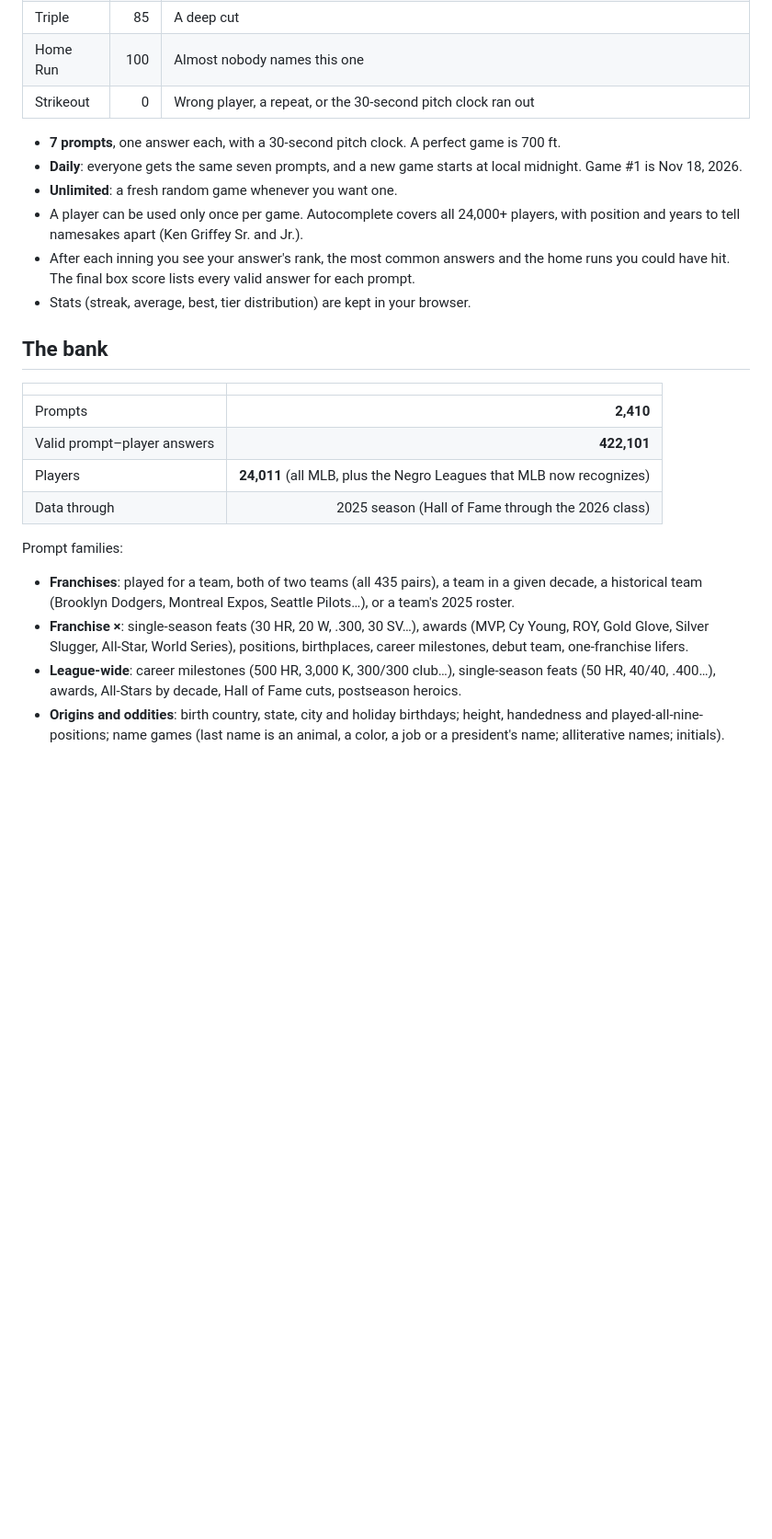
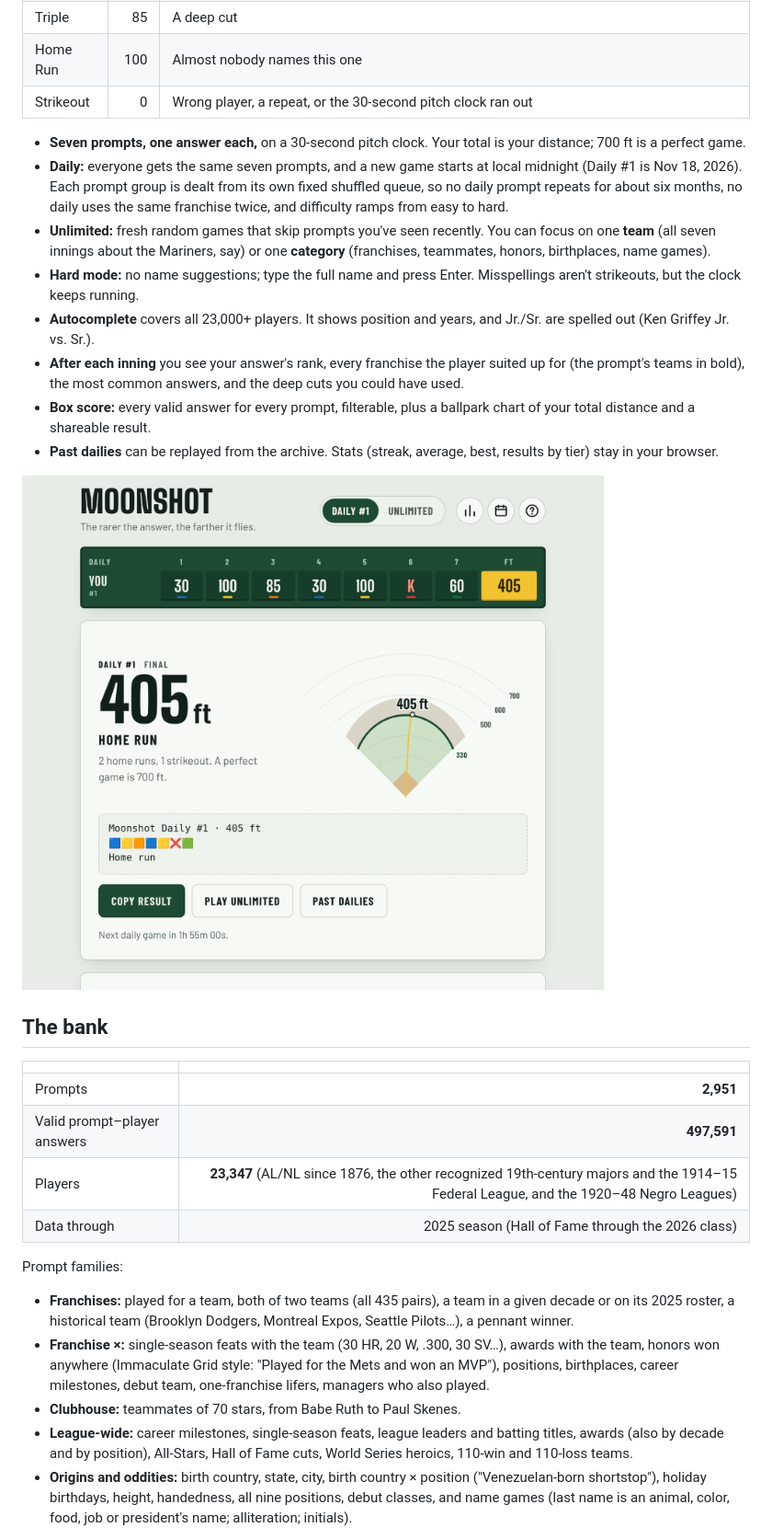
Before and after one commit to charlesr061010-beep/claude-code, a Markdown page: README.md, the part around one of its changes. Shown at 92% size. Rendered like a GitHub page; pictures changed too: docs/final.png (added); blank space fills up the shorter version.

```diff
--- a/README.md
+++ b/README.md
@@ -20,26 +22,31 @@ Upper deck
 | Home Run | 100 | Almost nobody names this one |
 | Strikeout | 0 | Wrong player, a repeat, or the 30-second pitch clock ran out |
 
-- **7 prompts**, one answer each, with a 30-second pitch clock. A perfect game is 700 ft.
-- **Daily**: everyone gets the same seven prompts, and a new game starts at local midnight. Game #1 is Nov 18, 2026.
-- **Unlimited**: a fresh random game whenever you want one.
-- A player can be used only once per game. Autocomplete covers all 24,000+ players, with position and years to tell namesakes apart (Ken Griffey Sr. and Jr.).
-- After each inning you see your answer's rank, the most common answers and the home runs you could have hit. The final box score lists every valid answer for each prompt.
-- Stats (streak, average, best, tier distribution) are kept in your browser.
+- **Seven prompts, one answer each,** on a 30-second pitch clock. Your total is your distance; 700 ft is a perfect game.
+- **Daily:** everyone gets the same seven prompts, and a new game starts at local midnight (Daily #1 is Nov 18, 2026). Each prompt group is dealt from its own fixed shuffled queue, so no daily prompt repeats for about six months, no daily uses the same franchise twice, and difficulty ramps from easy to hard.
+- **Unlimited:** fresh random games that skip prompts you've seen recently. You can focus on one **team** (all seven innings about the Mariners, say) or one **category** (franchises, teammates, honors, birthplaces, name games).
+- **Hard mode:** no name suggestions; type the full name and press Enter. Misspellings aren't strikeouts, but the clock keeps running.
+- **Autocomplete** covers all 23,000+ players. It shows position and years, and Jr./Sr. are spelled out (Ken Griffey Jr. vs. Sr.).
+- **After each inning** you see your answer's rank, every franchise the player suited up for (the prompt's teams in bold), the most common answers, and the deep cuts you could have used.
+- **Box score:** every valid answer for every prompt, filterable, plus a ballpark chart of your total distance and a shareable result.
+- **Past dailies** can be replayed from the archive. Stats (streak, average, best, results by tier) stay in your browser.
+
+![The final screen with the ballpark flight chart](docs/final.png)
 
 ## The bank
 
 | | |
 | --- | ---: |
-| Prompts | **2,410** |
-| Valid prompt–player answers | **422,101** |
-| Players | **24,011** (all MLB, plus the Negro Leagues that MLB now recognizes) |
+| Prompts | **2,951** |
+| Valid prompt–player answers | **497,591** |
+| Players | **23,347** (AL/NL since 1876, the other recognized 19th-century majors and the 1914–15 Federal League, and the 1920–48 Negro Leagues) |
 | Data through | 2025 season (Hall of Fame through the 2026 class) |
 
 Prompt families:
 
-- **Franchises**: played for a team, both of two teams (all 435 pairs), a team in a given decade, a historical team (Brooklyn Dodgers, Montreal Expos, Seattle Pilots…), or a team's 2025 roster.
-- **Franchise ×**: single-season feats (30 HR, 20 W, .300, 30 SV…), awards (MVP, Cy Young, ROY, Gold Glove, Silver Slugger, All-Star, World Series), positions, birthplaces, career milestones, debut team, one-franchise lifers.
-- **League-wide**: career milestones (500 HR, 3,000 K, 300/300 club…), single-season feats (50 HR, 40/40, .400…), awards, All-Stars by decade, Hall of Fame cuts, postseason heroics.
-- **Origins and oddities**: birth country, state, city and holiday birthdays; height, handedness and played-all-nine-positions; name games (last name is an animal, a color, a job or a president's name; alliterative names; initials).
+- **Franchises:** played for a team, both of two teams (all 435 pairs), a team in a given decade or on its 2025 roster, a historical team (Brooklyn Dodgers, Montreal Expos, Seattle Pilots…), a pennant winner.
+- **Franchise ×:** single-season feats with the team (30 HR, 20 W, .300, 30 SV…), awards with the team, honors won anywhere (Immaculate Grid style: "Played for the Mets and won an MVP"), positions, birthplaces, career milestones, debut team, one-franchise lifers, managers who also played.
+- **Clubhouse:** teammates of 70 stars, from Babe Ruth to Paul Skenes.
+- **League-wide:** career milestones, single-season feats, league leaders and batting titles, awards (also by decade and by position), All-Stars, Hall of Fame cuts, World Series heroics, 110-win and 110-loss teams.
+- **Origins and oddities:** birth country, state, city, birth country × position ("Venezuelan-born shortstop"), holiday birthdays, height, handedness, all nine positions, debut classes, and name games (last name is an animal, color, food, job or president's name; alliteration; initials).
 
```
Also changed, not shown: other parts of README.md (+52 -18 lines), docs/mobile-dark.png (added), docs/pitch.png (added), docs/result.png (added), 10 other files.
